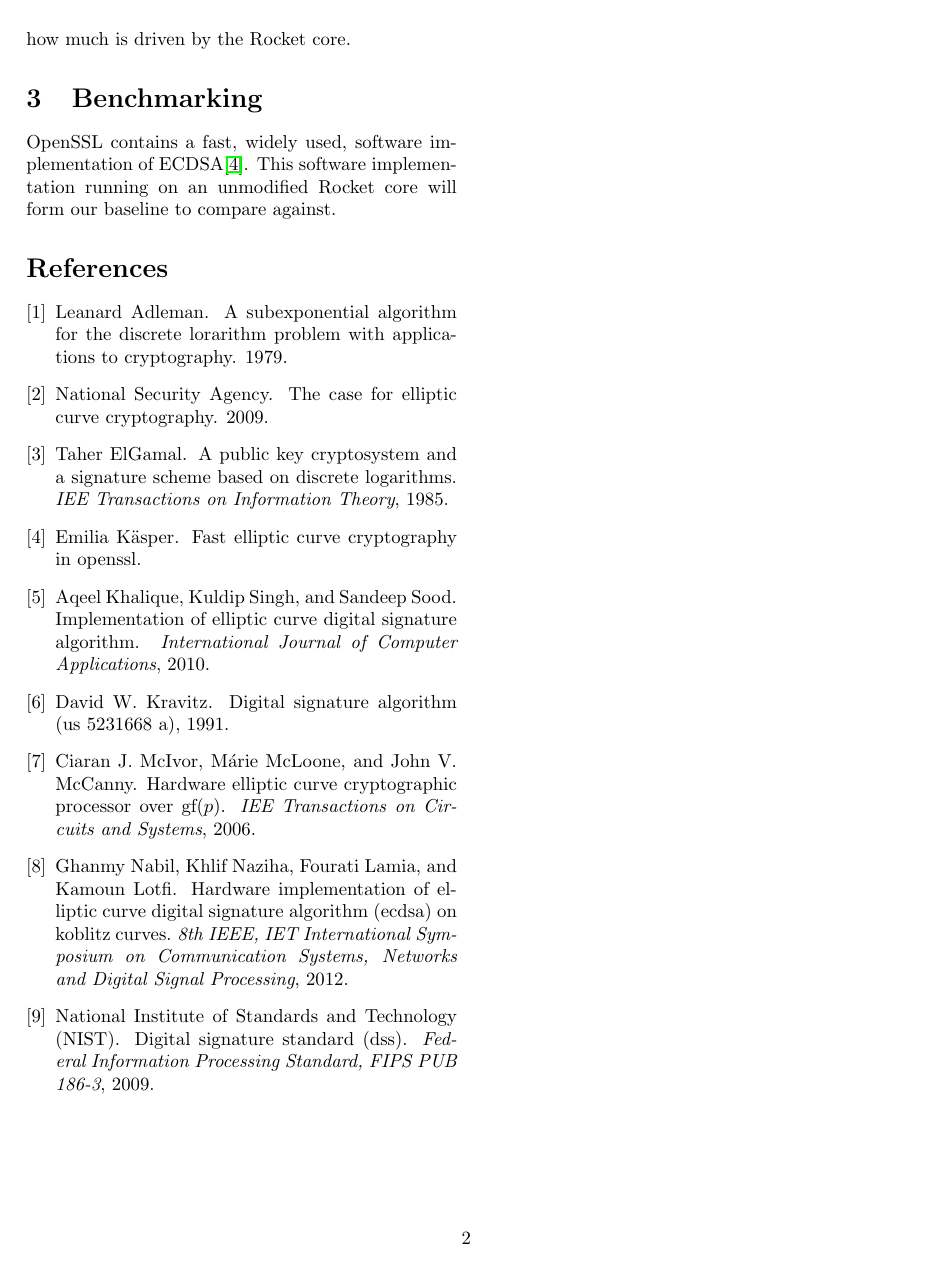
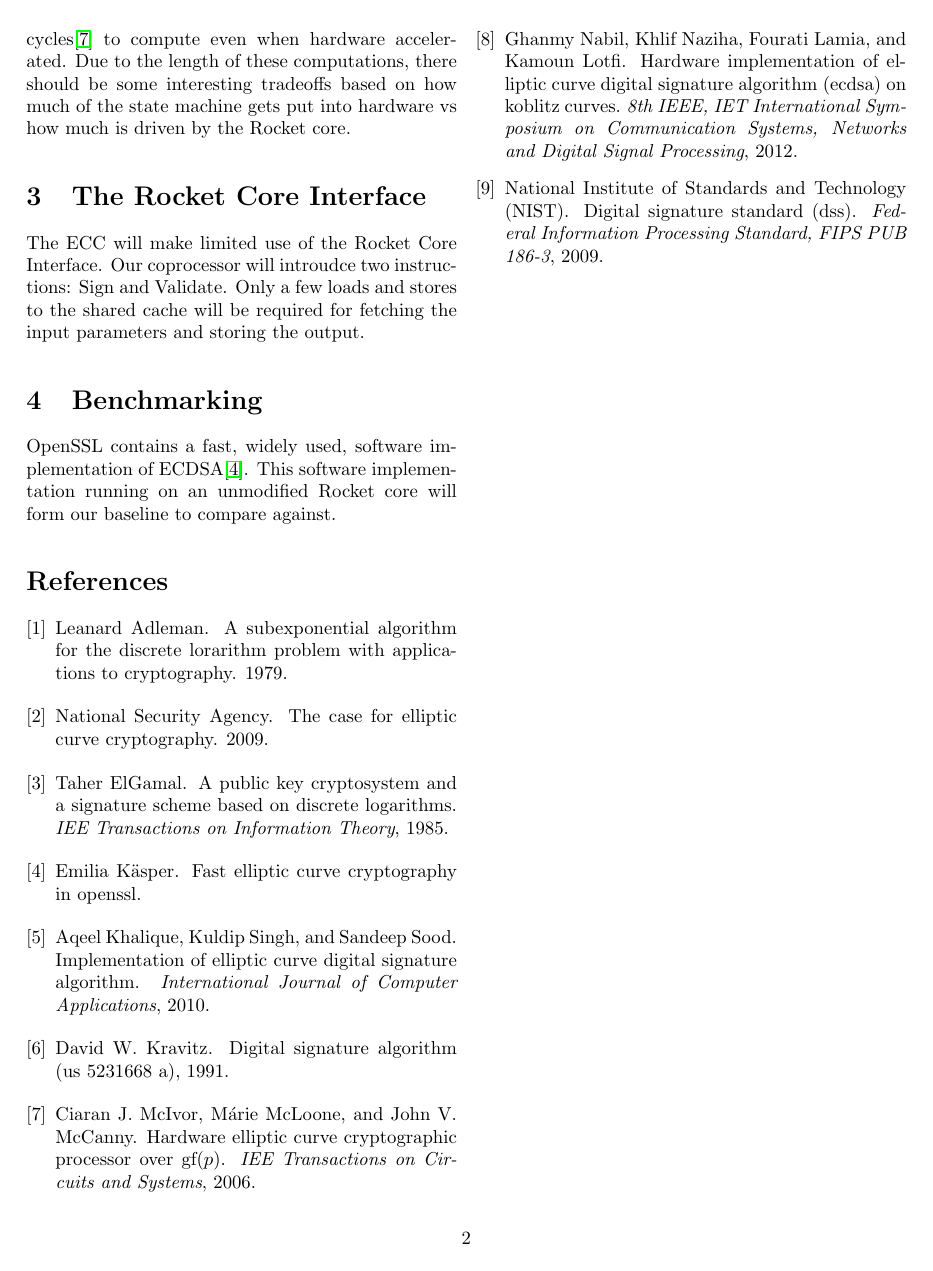
Before and after one commit to palmer-dabbelt/cs250-papers, a LaTeX document (proposal.tex): page 2 of 2. Compiled offline with pdfLaTeX.

Commit message:
added section for a brief description of rocket interface

```diff
--- a/proposal.tex
+++ b/proposal.tex
@@ -94,6 +97,13 @@ there should be some interesting tradeoffs based on how much of the
 state machine gets put into hardware vs how much is driven by the
 Rocket core.
 
+\section{The Rocket Core Interface}
+
+The ECC will make limited use of the Rocket Core Interface. Our
+coprocessor will introudce two instructions: Sign and Validate.
+Only a few loads and stores to the shared cache will be required for
+fetching the input parameters and storing the output.
+
 \section{Benchmarking}
 
 OpenSSL contains a fast, widely used, software implementation of
```
Also changed, not shown: proposal.tex (6 more changed lines).
